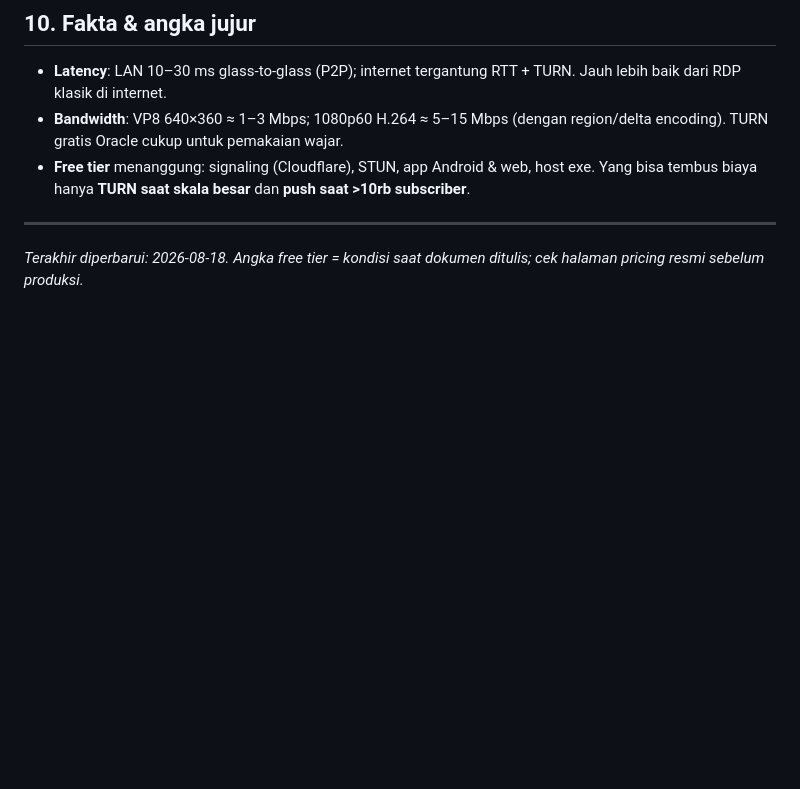
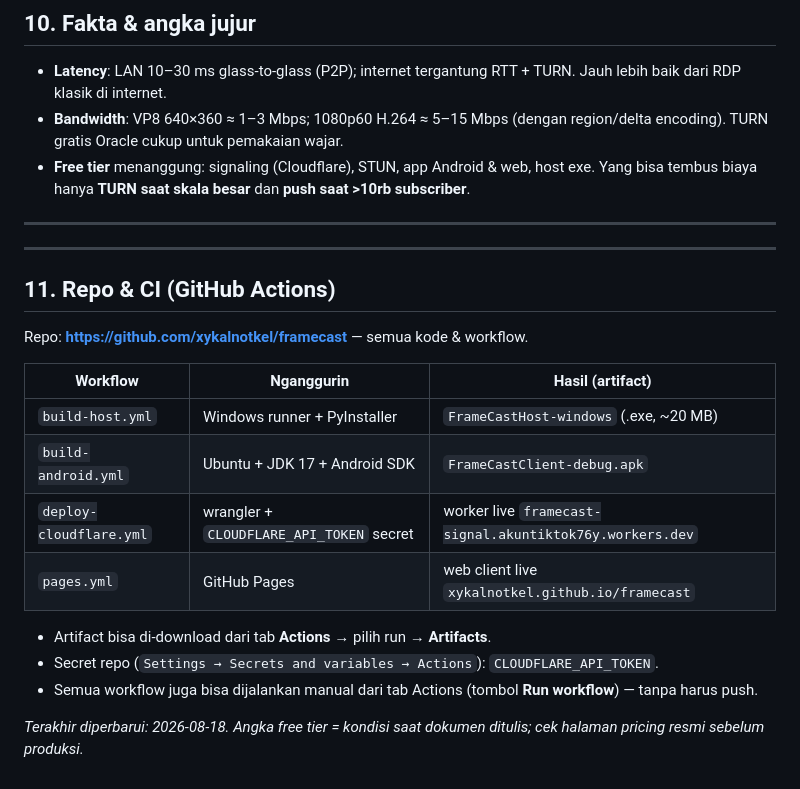
Before and after one commit to xykalnotkel/framecast, a Markdown page: docs/ONLINE.md, the part around the change. GitHub-like rendering; blank space fills up the shorter version.

Commit message:
Docs: tambah bagian Repo & CI

```diff
--- a/docs/ONLINE.md
+++ b/docs/ONLINE.md
@@ -220,5 +220,24 @@ paling akhir sebagai fitur push.
 
 ---
 
+
+---
+
+## 11. Repo & CI (GitHub Actions)
+
+Repo: **https://github.com/xykalnotkel/framecast** — semua kode & workflow.
+
+| Workflow | Nganggurin | Hasil (artifact) |
+|---|---|---|
+| `build-host.yml` | Windows runner + PyInstaller | `FrameCastHost-windows` (.exe, ~20 MB) |
+| `build-android.yml` | Ubuntu + JDK 17 + Android SDK | `FrameCastClient-debug.apk` |
+| `deploy-cloudflare.yml` | wrangler + `CLOUDFLARE_API_TOKEN` secret | worker live `framecast-signal.akuntiktok76y.workers.dev` |
+| `pages.yml` | GitHub Pages | web client live `xykalnotkel.github.io/framecast` |
+
+- Artifact bisa di-download dari tab **Actions** → pilih run → **Artifacts**.
+- Secret repo (`Settings → Secrets and variables → Actions`): `CLOUDFLARE_API_TOKEN`.
+- Semua workflow juga bisa dijalankan manual dari tab Actions (tombol
+  **Run workflow**) — tanpa harus push.
+
 *Terakhir diperbarui: 2026-08-18. Angka free tier = kondisi saat dokumen
 ditulis; cek halaman pricing resmi sebelum produksi.*
```
